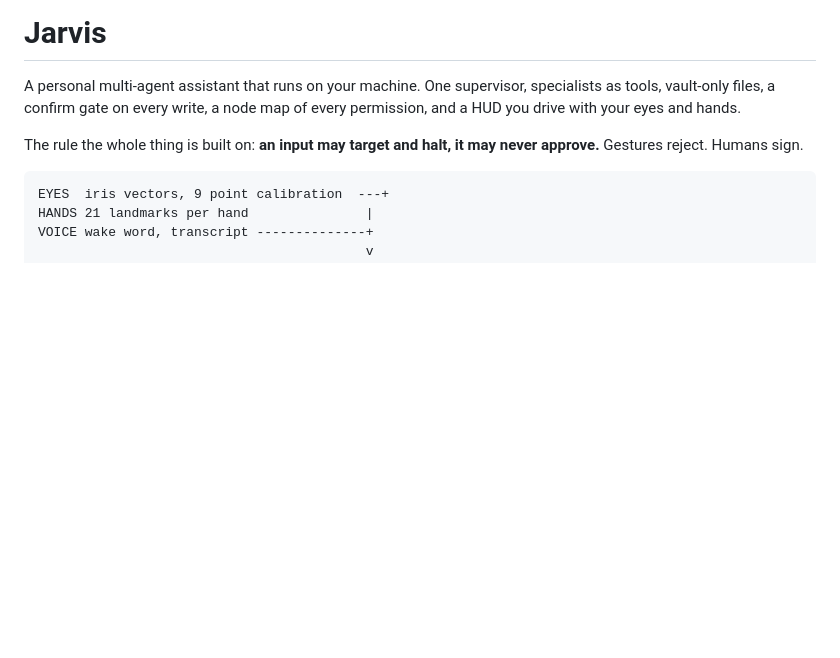
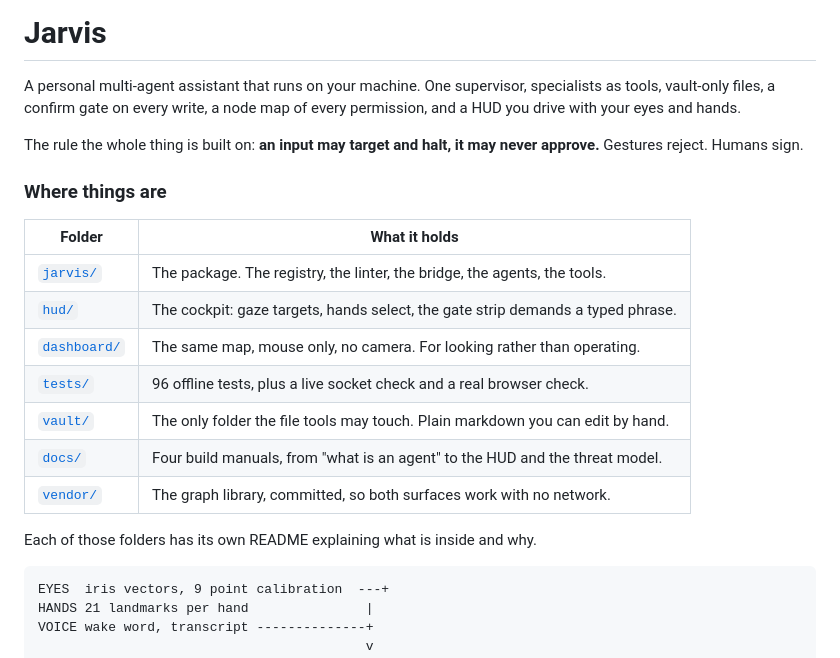
Before and after one commit to Twheeler1442/Jarvis, a Markdown page: README.md, the part around the change. Rendered like a GitHub page; blank space fills up the shorter version.

Commit message:
Add a guide to every folder, so the repo explains itself at a glance
Co-Authored-By: Claude Opus 5 <noreply@anthropic.com>
Claude-Session: https://claude.ai/code/session_01MdFV68z12GAhmZsiTqc4LD

````diff
--- a/README.md
+++ b/README.md
@@ -3,6 +3,20 @@
 A personal multi-agent assistant that runs on your machine. One supervisor, specialists as tools, vault-only files, a confirm gate on every write, a node map of every permission, and a HUD you drive with your eyes and hands.
 
 The rule the whole thing is built on: **an input may target and halt, it may never approve.** Gestures reject. Humans sign.
+
+### Where things are
+
+| Folder | What it holds |
+|---|---|
+| [`jarvis/`](jarvis/) | The package. The registry, the linter, the bridge, the agents, the tools. |
+| [`hud/`](hud/) | The cockpit: gaze targets, hands select, the gate strip demands a typed phrase. |
+| [`dashboard/`](dashboard/) | The same map, mouse only, no camera. For looking rather than operating. |
+| [`tests/`](tests/) | 96 offline tests, plus a live socket check and a real browser check. |
+| [`vault/`](vault/) | The only folder the file tools may touch. Plain markdown you can edit by hand. |
+| [`docs/`](docs/) | Four build manuals, from "what is an agent" to the HUD and the threat model. |
+| [`vendor/`](vendor/) | The graph library, committed, so both surfaces work with no network. |
+
+Each of those folders has its own README explaining what is inside and why.
 
 ```
 EYES  iris vectors, 9 point calibration  ---+
````
